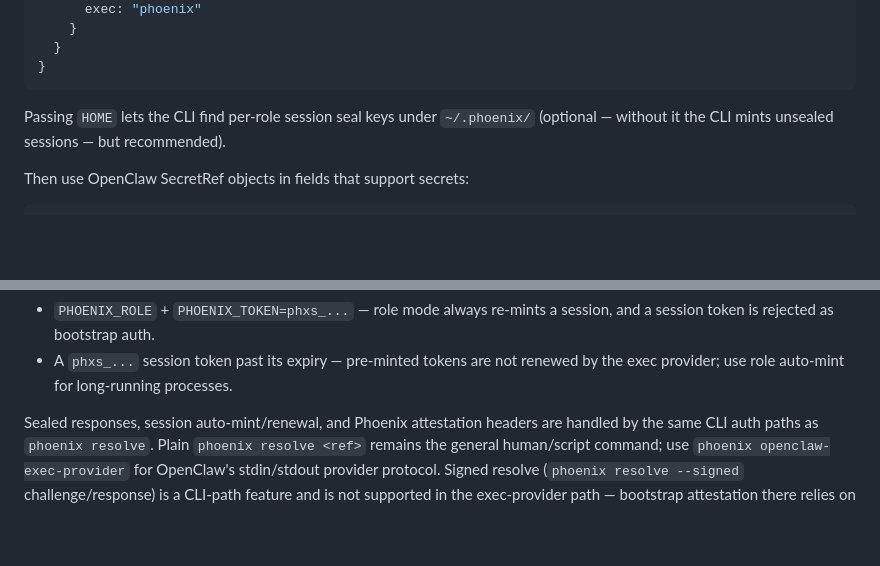
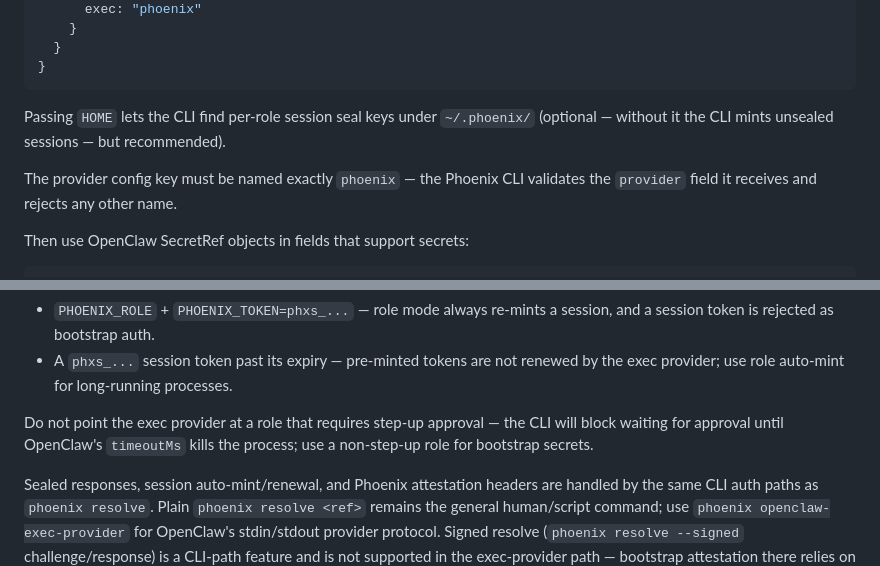
Before and after one commit to phoenixsec-dev/phoenix, a Markdown page: docs/integrations.md, 2 parts joined by grey strips. GitHub-like rendering; blank space fills up the shorter version.

Commit message:
docs(openclaw): note provider key name and step-up role caveats
Co-Authored-By: Claude Fable 5 <noreply@anthropic.com>

````diff
--- a/docs/integrations.md
+++ b/docs/integrations.md
@@ -116,6 +116,9 @@ OpenClaw process:
 Passing `HOME` lets the CLI find per-role session seal keys under `~/.phoenix/`
 (optional — without it the CLI mints unsealed sessions — but recommended).
 
+The provider config key must be named exactly `phoenix` — the Phoenix CLI
+validates the `provider` field it receives and rejects any other name.
+
 Then use OpenClaw SecretRef objects in fields that support secrets:
 
 ```json5
@@ -175,6 +178,10 @@ Combinations that do not work:
   session, and a session token is rejected as bootstrap auth.
 - A `phxs_...` session token past its expiry — pre-minted tokens are not
   renewed by the exec provider; use role auto-mint for long-running processes.
+
+Do not point the exec provider at a role that requires step-up approval — the
+CLI will block waiting for approval until OpenClaw's `timeoutMs` kills the
+process; use a non-step-up role for bootstrap secrets.
 
 Sealed responses, session auto-mint/renewal, and Phoenix attestation headers are
 handled by the same CLI auth paths as `phoenix resolve`. Plain
````
